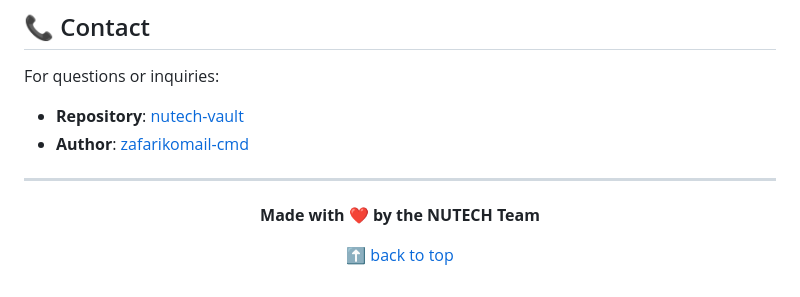
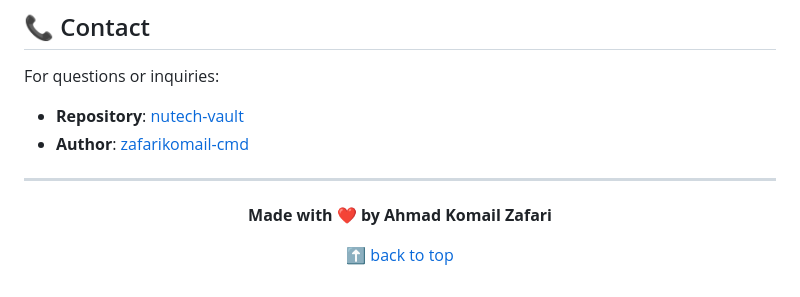
Before and after one commit to zafarikomail-cmd/nutech-vault, a Markdown page: README.md, the part around the change. Rendered like a GitHub page.

Commit message:
Update author credit in README

```diff
--- a/README.md
+++ b/README.md
@@ -370,7 +370,7 @@ For questions or inquiries:
 
 <div align="center">
 
-**Made with ❤️ by the NUTECH Team**
+**Made with ❤️ by Ahmad Komail Zafari**
 
 [⬆ back to top](#nutech-vault)
 
```
